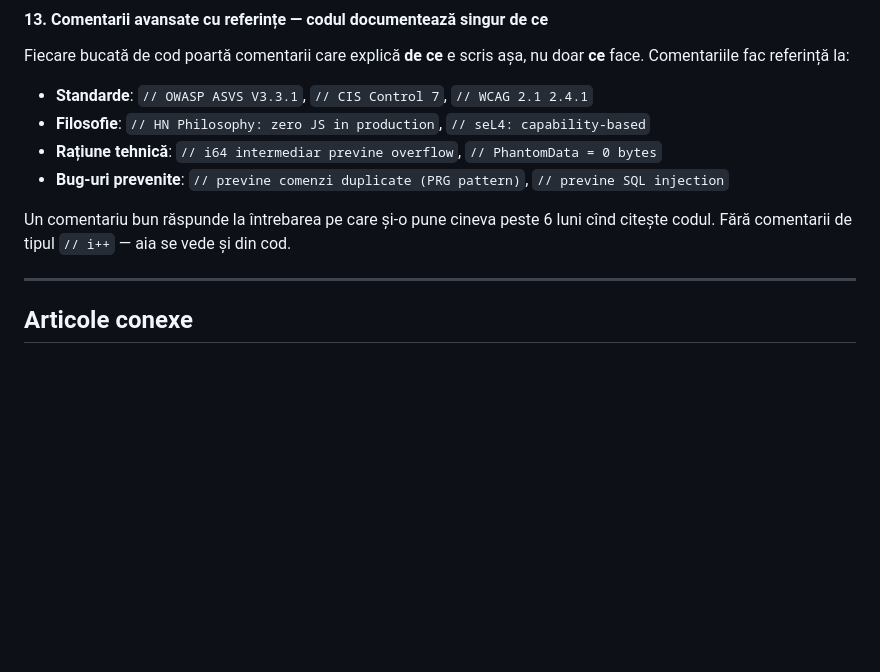
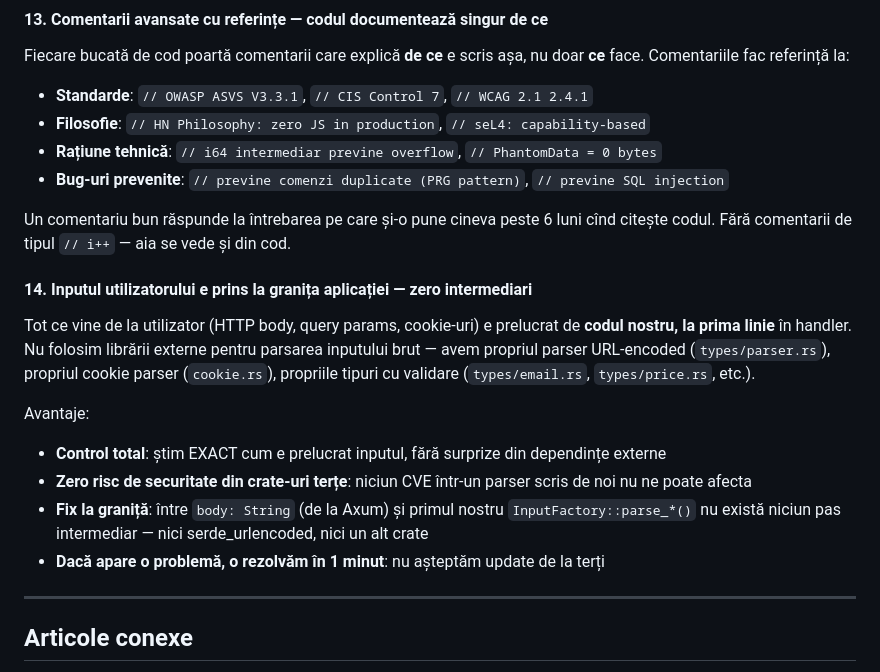
Before and after one commit to aruis2/shop-mvp, a Markdown page: PHILOSOPHY.md, the part around the change. Rendered like a GitHub page; blank space fills up the shorter version.

```diff
--- a/PHILOSOPHY.md
+++ b/PHILOSOPHY.md
@@ -50,6 +50,15 @@ Fiecare bucată de cod poartă comentarii care explică **de ce** e scris așa,
 - **Bug-uri prevenite**: `// previne comenzi duplicate (PRG pattern)`, `// previne SQL injection`
 
 Un comentariu bun răspunde la întrebarea pe care și-o pune cineva peste 6 luni cînd citește codul. Fără comentarii de tipul `// i++` — aia se vede și din cod.
+
+#### 14. Inputul utilizatorului e prins la granița aplicației — zero intermediari
+Tot ce vine de la utilizator (HTTP body, query params, cookie-uri) e prelucrat de **codul nostru, la prima linie** în handler. Nu folosim librării externe pentru parsarea inputului brut — avem propriul parser URL-encoded (`types/parser.rs`), propriul cookie parser (`cookie.rs`), propriile tipuri cu validare (`types/email.rs`, `types/price.rs`, etc.).
+
+Avantaje:
+- **Control total**: știm EXACT cum e prelucrat inputul, fără surprize din dependințe externe
+- **Zero risc de securitate din crate-uri terțe**: niciun CVE într-un parser scris de noi nu ne poate afecta
+- **Fix la graniță**: între `body: String` (de la Axum) și primul nostru `InputFactory::parse_*()` nu există niciun pas intermediar — nici serde_urlencoded, nici un alt crate
+- **Dacă apare o problemă, o rezolvăm în 1 minut**: nu așteptăm update de la terți
 
 ---
 
```
Also changed, not shown: TRUST-BOUNDARY.md (added, +123 -0 lines).
